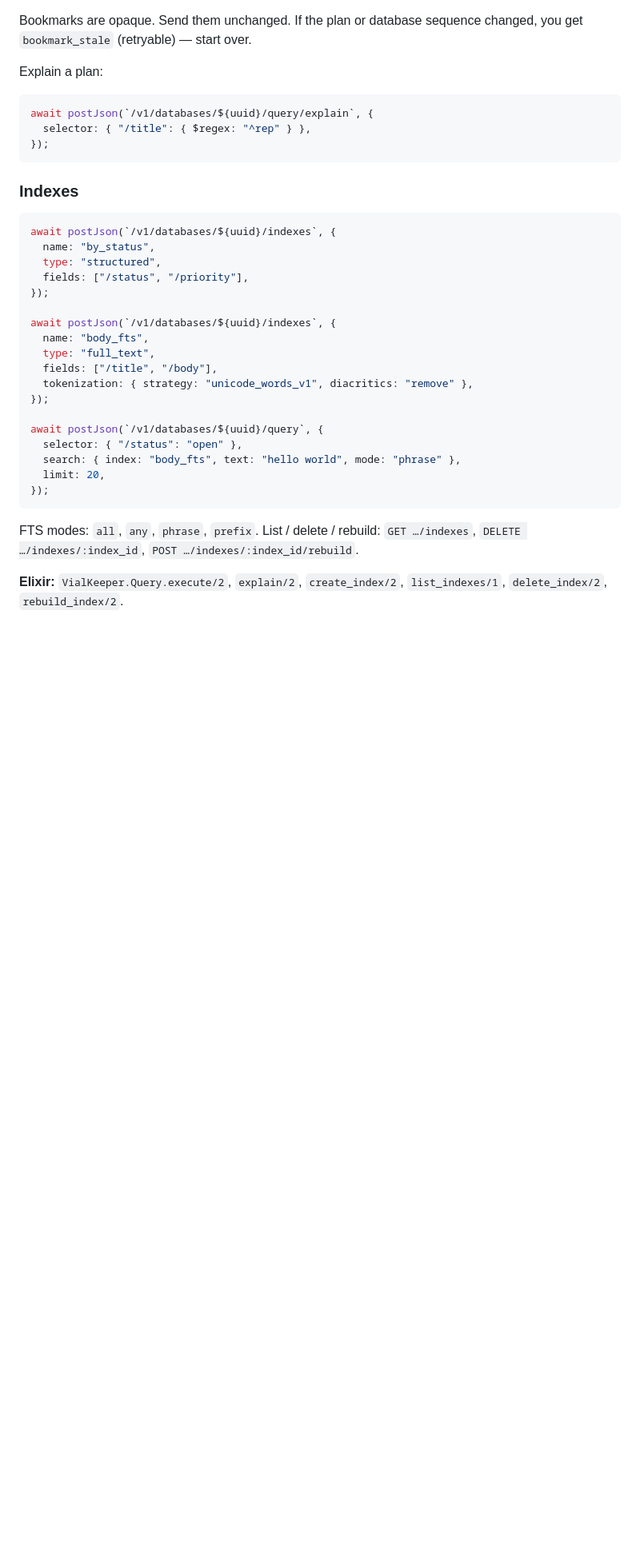
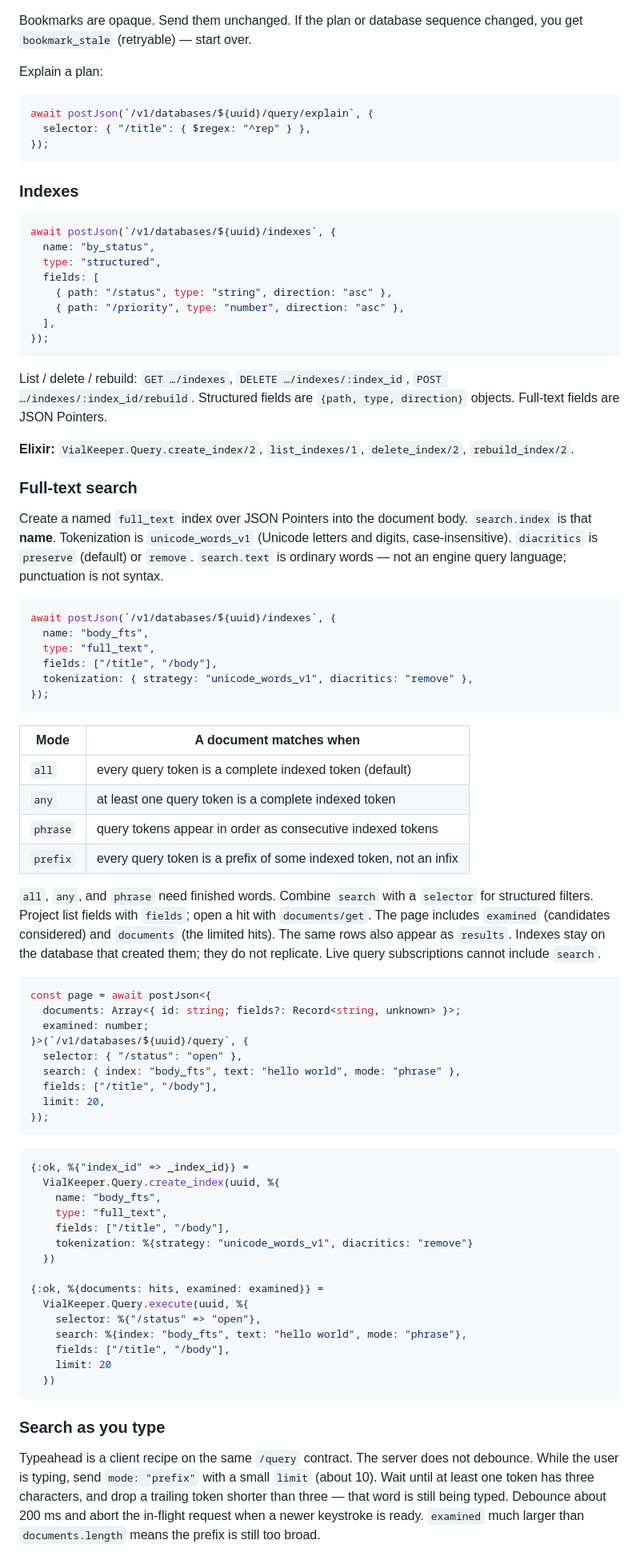
Before and after one commit to jmarceno/vialkeeper, a Markdown page: README.md, the part around one of its changes. Shown at 80% size. Rendered like a GitHub page; blank space fills up the shorter version.

Commit message:
Document full-text search and typeahead for packaged API clients.
Give HTTP TypeScript and in-process Elixir the create, query, and search-as-you-type recipe without source or demo internals.

````diff
--- a/README.md
+++ b/README.md
@@ -249,26 +249,88 @@ await postJson(`/v1/databases/${uuid}/query/explain`, {
 await postJson(`/v1/databases/${uuid}/indexes`, {
   name: "by_status",
   type: "structured",
-  fields: ["/status", "/priority"],
+  fields: [
+    { path: "/status", type: "string", direction: "asc" },
+    { path: "/priority", type: "number", direction: "asc" },
+  ],
 });
+```
 
+List / delete / rebuild: `GET …/indexes`, `DELETE …/indexes/:index_id`,
+`POST …/indexes/:index_id/rebuild`. Structured fields are `{path, type,
+direction}` objects. Full-text fields are JSON Pointers.
+
+**Elixir:** `VialKeeper.Query.create_index/2`, `list_indexes/1`,
+`delete_index/2`, `rebuild_index/2`.
+
+### Full-text search
+
+Create a named `full_text` index over JSON Pointers into the document body.
+`search.index` is that **name**. Tokenization is `unicode_words_v1`
+(Unicode letters and digits, case-insensitive). `diacritics` is `preserve`
+(default) or `remove`. `search.text` is ordinary words — not an engine query
+language; punctuation is not syntax.
+
+```typescript
 await postJson(`/v1/databases/${uuid}/indexes`, {
   name: "body_fts",
   type: "full_text",
   fields: ["/title", "/body"],
   tokenization: { strategy: "unicode_words_v1", diacritics: "remove" },
 });
+```
 
-await postJson(`/v1/databases/${uuid}/query`, {
+| Mode | A document matches when |
+| ---- | ----------------------- |
+| `all` | every query token is a complete indexed token (default) |
+| `any` | at least one query token is a complete indexed token |
+| `phrase` | query tokens appear in order as consecutive indexed tokens |
+| `prefix` | every query token is a prefix of some indexed token, not an infix |
+
+`all`, `any`, and `phrase` need finished words. Combine `search` with a
+`selector` for structured filters. Project list fields with `fields`; open a
+hit with `documents/get`. The page includes `examined` (candidates considered)
+and `documents` (the limited hits). The same rows also appear as `results`.
+Indexes stay on the database that created them; they do not replicate. Live
+query subscriptions cannot include `search`.
+
+```typescript
+const page = await postJson<{
+  documents: Array<{ id: string; fields?: Record<string, unknown> }>;
+  examined: number;
+}>(`/v1/databases/${uuid}/query`, {
   selector: { "/status": "open" },
   search: { index: "body_fts", text: "hello world", mode: "phrase" },
+  fields: ["/title", "/body"],
   limit: 20,
 });
 ```
 
-FTS modes: `all`, `any`, `phrase`, `prefix`. List / delete / rebuild:
-`GET …/indexes`, `DELETE …/indexes/:index_id`,
-`POST …/indexes/:index_id/rebuild`.
+```elixir
+{:ok, %{"index_id" => _index_id}} =
+  VialKeeper.Query.create_index(uuid, %{
+    name: "body_fts",
+    type: "full_text",
+    fields: ["/title", "/body"],
+    tokenization: %{strategy: "unicode_words_v1", diacritics: "remove"}
+  })
 
-**Elixir:** `VialKeeper.Query.execute/2`, `explain/2`, `create_index/2`,
-`list_indexes/1`, `delete_index/2`, `rebuild_index/2`.
+{:ok, %{documents: hits, examined: examined}} =
+  VialKeeper.Query.execute(uuid, %{
+    selector: %{"/status" => "open"},
+    search: %{index: "body_fts", text: "hello world", mode: "phrase"},
+    fields: ["/title", "/body"],
+    limit: 20
+  })
+```
+
+### Search as you type
+
+Typeahead is a client recipe on the same `/query` contract. The server does
+not debounce. While the user is typing, send `mode: "prefix"` with a small
+`limit` (about 10). Wait until at least one token has three characters, and
+drop a trailing token shorter than three — that word is still being typed.
+Debounce about 200 ms and abort the in-flight request when a newer keystroke
+is ready. `examined` much larger than `documents.length` means the prefix is
+still too broad.
+
````
Also changed, not shown: other parts of README.md (+108 -0 lines).
